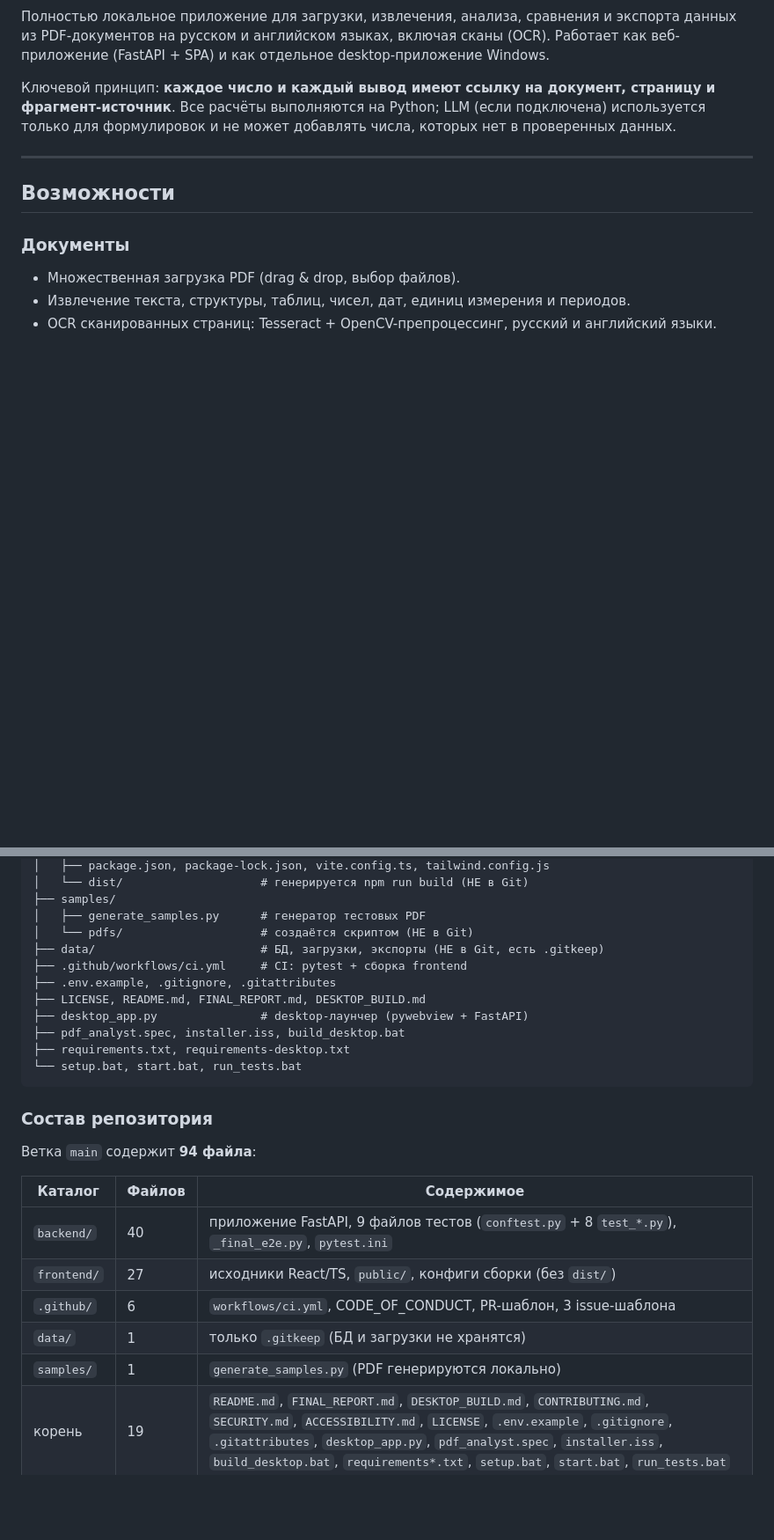
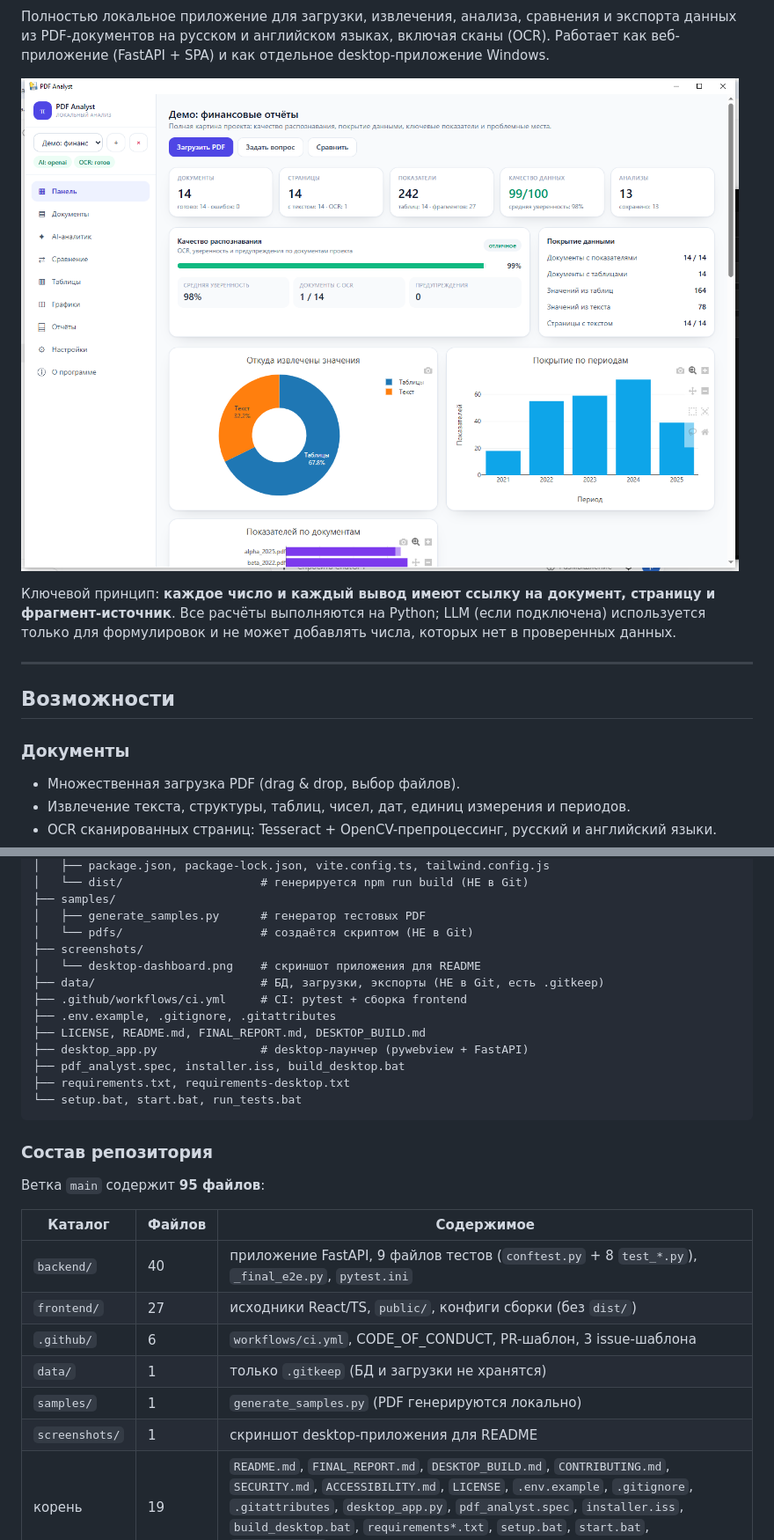
Before and after one commit to VadimKa456/PDF-Analyst, a Markdown page: README.md, 2 parts joined by grey strips. Shown at 88% size. Rendered like a GitHub page; pictures changed too: screenshots/desktop-dashboard.png (added); blank space fills up the shorter version.

Commit message:
docs: add badges, screenshot and repository topics

```diff
--- a/README.md
+++ b/README.md
@@ -3,4 +9,6 @@
 Полностью локальное приложение для загрузки, извлечения, анализа, сравнения и экспорта данных из PDF-документов на русском и английском языках, включая сканы (OCR). Работает как веб-приложение (FastAPI + SPA) и как отдельное desktop-приложение Windows.
+
+![PDF Analyst — desktop-приложение, дашборд проекта](screenshots/desktop-dashboard.png)
 
 Ключевой принцип: **каждое число и каждый вывод имеют ссылку на документ, страницу и фрагмент-источник**. Все расчёты выполняются на Python; LLM (если подключена) используется только для формулировок и не может добавлять числа, которых нет в проверенных данных.
 
@@ -338,6 +346,8 @@ PDF-Analyst/
 ├── samples/
 │   ├── generate_samples.py      # генератор тестовых PDF
 │   └── pdfs/                    # создаётся скриптом (НЕ в Git)
+├── screenshots/
+│   └── desktop-dashboard.png    # скриншот приложения для README
 ├── data/                        # БД, загрузки, экспорты (НЕ в Git, есть .gitkeep)
 ├── .github/workflows/ci.yml     # CI: pytest + сборка frontend
 ├── .env.example, .gitignore, .gitattributes
@@ -350,7 +360,7 @@ PDF-Analyst/
 
 ### Состав репозитория
 
-Ветка `main` содержит **94 файла**:
+Ветка `main` содержит **95 файлов**:
 
 | Каталог | Файлов | Содержимое |
 |---------|--------|------------|
@@ -359,6 +369,7 @@ PDF-Analyst/
 | `.github/` | 6 | `workflows/ci.yml`, CODE_OF_CONDUCT, PR-шаблон, 3 issue-шаблона |
 | `data/` | 1 | только `.gitkeep` (БД и загрузки не хранятся) |
 | `samples/` | 1 | `generate_samples.py` (PDF генерируются локально) |
+| `screenshots/` | 1 | скриншот desktop-приложения для README |
 | корень | 19 | `README.md`, `FINAL_REPORT.md`, `DESKTOP_BUILD.md`, `CONTRIBUTING.md`, `SECURITY.md`, `ACCESSIBILITY.md`, `LICENSE`, `.env.example`, `.gitignore`, `.gitattributes`, `desktop_app.py`, `pdf_analyst.spec`, `installer.iss`, `build_desktop.bat`, `requirements*.txt`, `setup.bat`, `start.bat`, `run_tests.bat` |
 
 Всего: 41 Python-файл, 17 TypeScript/TSX, 8 Markdown. Готовый установщик — в
```
Also changed, not shown: other parts of README.md (+6 -0 lines), FINAL_REPORT.md (+1 -1 lines).
